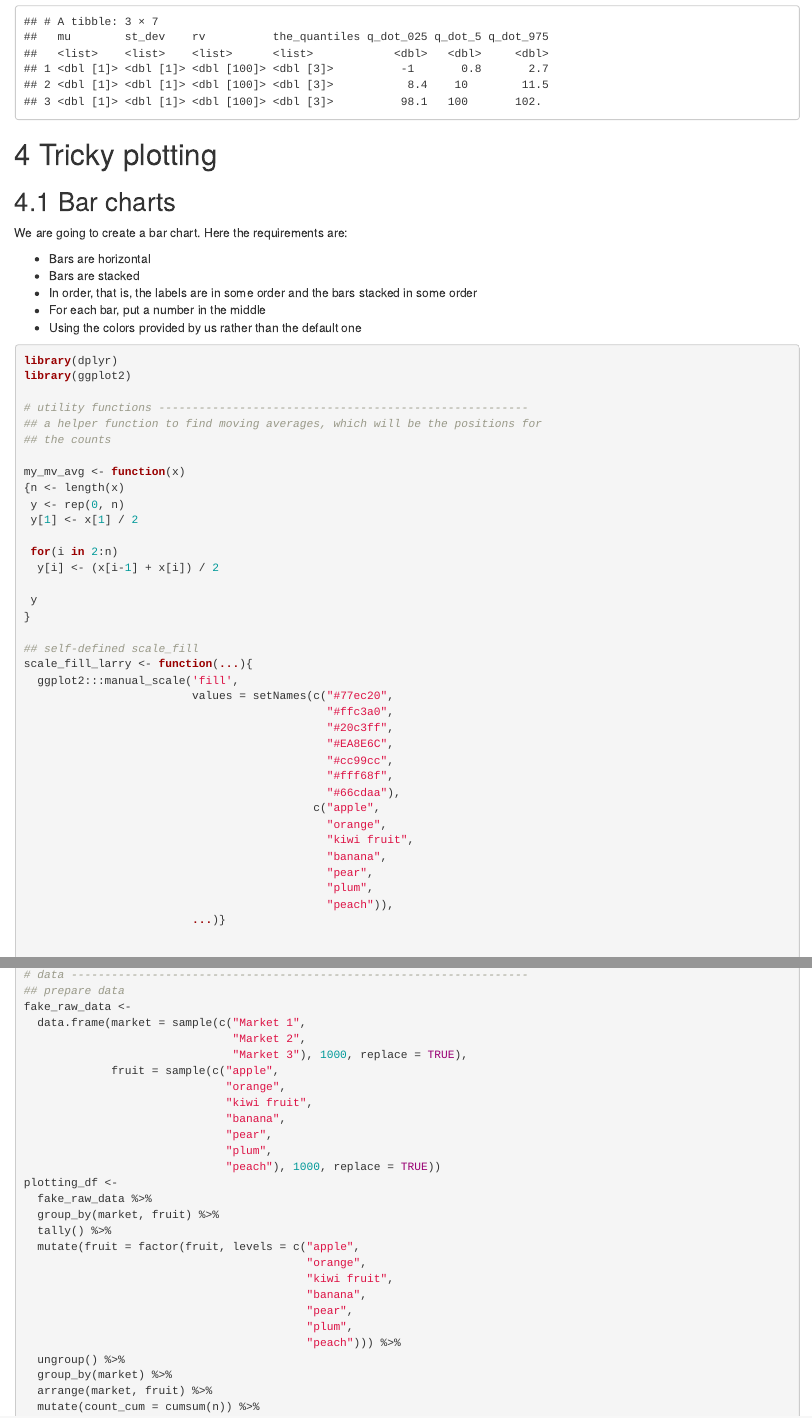
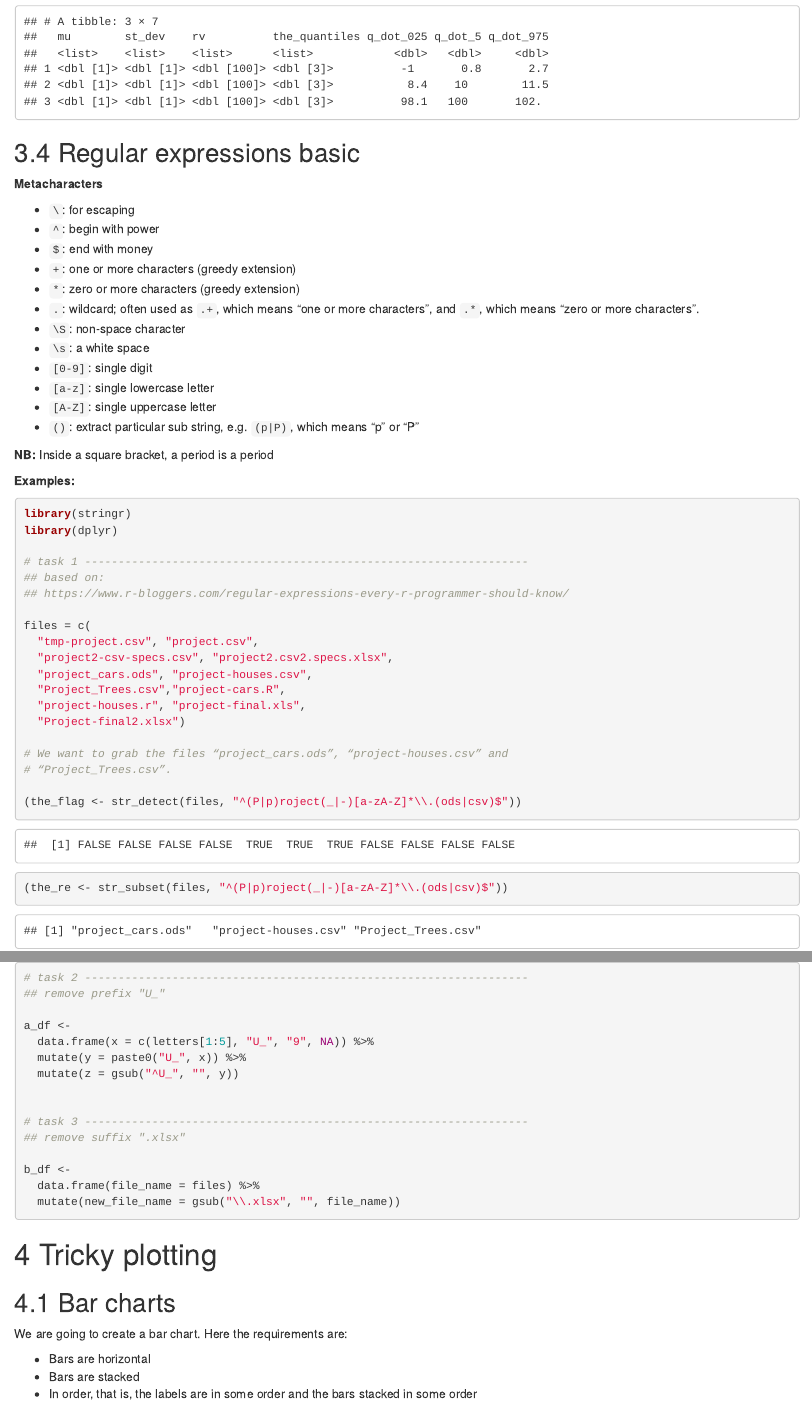
Before and after one commit to zhanglynz/my_lessons_in_using_R, an R Markdown document (index.Rmd): the page in a window 1100 px wide, from 17890 px down, and a second part further down, joined at a grey line. Rendered offline with R 4.5, knitr and Pandoc, with nearby package versions; drawn as R Markdown's standard HTML page in place of the format the file asks for; code that draws random numbers runs with fixed seeds of ours; some code elsewhere in the file could not run offline.

Commit message:
write about regular expressions

````diff
--- a/index.Rmd
+++ b/index.Rmd
@@ -666,6 +666,74 @@ fk_df
 ```
 
 
+## Regular expressions basic
+
+**Metacharacters**
+
+- `\`: for escaping
+- `^`: begin with power
+- `$`: end with money
+- `+`: one or more characters (greedy extension)
+- `*`: zero or more characters (greedy extension)
+- `.`: wildcard; often used as `.+`, which means "one or more characters", and `.*`, which means "zero or more characters".
+- `\S`: non-space character
+- `\s`: a white space
+- `[0-9]`: single digit
+- `[a-z]`: single lowercase letter
+- `[A-Z]`: single uppercase letter
+- `()`: extract particular sub string, e.g. `(p|P)`, which means "p" or "P"
+
+**NB:** Inside a square bracket, a period is a period
+
+**Examples:**
+
+```{r, warning=FALSE, message=FALSE}
+library(stringr)
+library(dplyr)
+
+# task 1 ------------------------------------------------------------------
+## based on:
+## https://www.r-bloggers.com/regular-expressions-every-r-programmer-should-know/
+
+files = c(
+  "tmp-project.csv", "project.csv",
+  "project2-csv-specs.csv", "project2.csv2.specs.xlsx",
+  "project_cars.ods", "project-houses.csv",
+  "Project_Trees.csv","project-cars.R",
+  "project-houses.r", "project-final.xls",
+  "Project-final2.xlsx")
+
+# We want to grab the files “project_cars.ods”, “project-houses.csv” and
+# “Project_Trees.csv”.
+
+(the_flag <- str_detect(files, "^(P|p)roject(_|-)[a-zA-Z]*\\.(ods|csv)$"))
+(the_re <- str_subset(files, "^(P|p)roject(_|-)[a-zA-Z]*\\.(ods|csv)$"))
+
+
+# task 2 ------------------------------------------------------------------
+## remove prefix "U_"
+
+a_df <-
+  data.frame(x = c(letters[1:5], "U_", "9", NA)) %>%
+  mutate(y = paste0("U_", x)) %>%
+  mutate(z = gsub("^U_", "", y))
+
+
+# task 3 ------------------------------------------------------------------
+## remove suffix ".xlsx"
+
+b_df <-
+  data.frame(file_name = files) %>%
+  mutate(new_file_name = gsub("\\.xlsx", "", file_name))
+
+
+
+```
+
+
+
+
+
 # Tricky plotting
 
 ## Bar charts
````
Also changed, not shown: docs/search_index.json, 7 other files.
